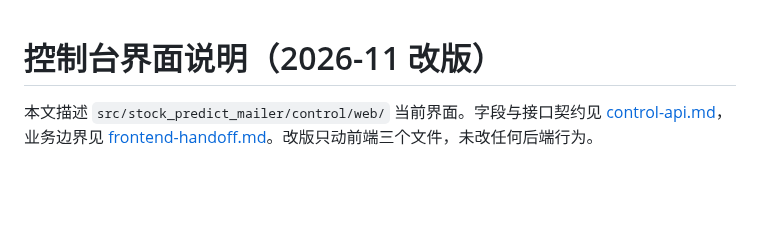
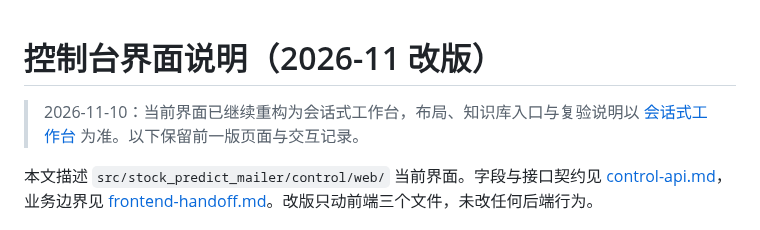
Before and after one commit to Yyk-Lqh/Stock-Predict-Mailer, a Markdown page: docs/console-ui.md, the part around the change. GitHub-like rendering; blank space fills up the shorter version.

Commit message:
docs(console): mark previous interface guide as historical

```diff
--- a/docs/console-ui.md
+++ b/docs/console-ui.md
@@ -1,4 +1,6 @@
 # 控制台界面说明（2026-11 改版）
+
+> 2026-11-10：当前界面已继续重构为会话式工作台，布局、知识库入口与复验说明以 [会话式工作台](console-workbench.md) 为准。以下保留前一版页面与交互记录。
 
 本文描述 `src/stock_predict_mailer/control/web/` 当前界面。字段与接口契约见 [control-api.md](control-api.md)，
 业务边界见 [frontend-handoff.md](frontend-handoff.md)。改版只动前端三个文件，未改任何后端行为。
```
